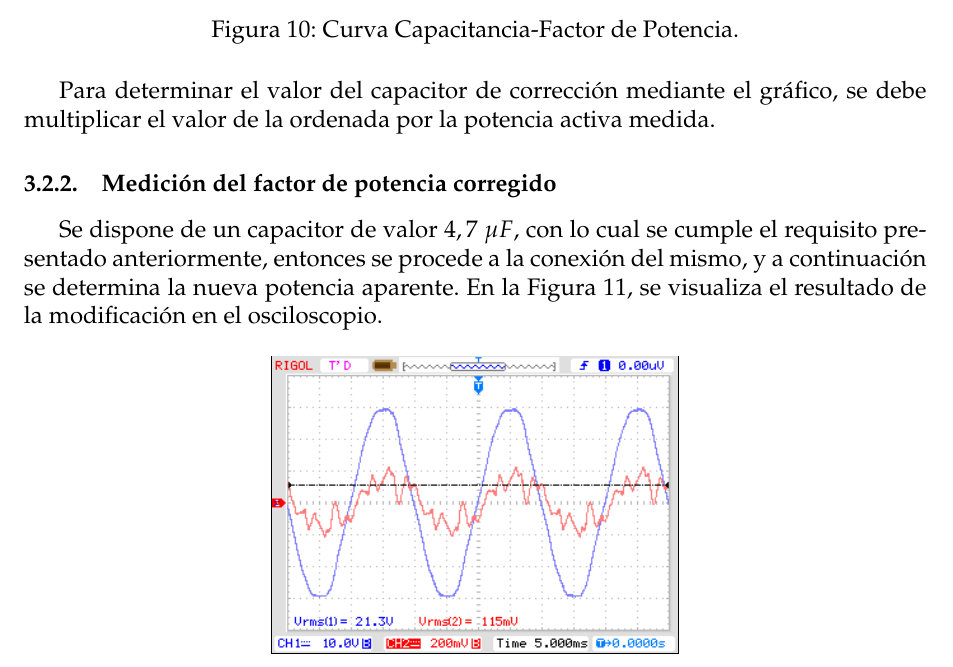
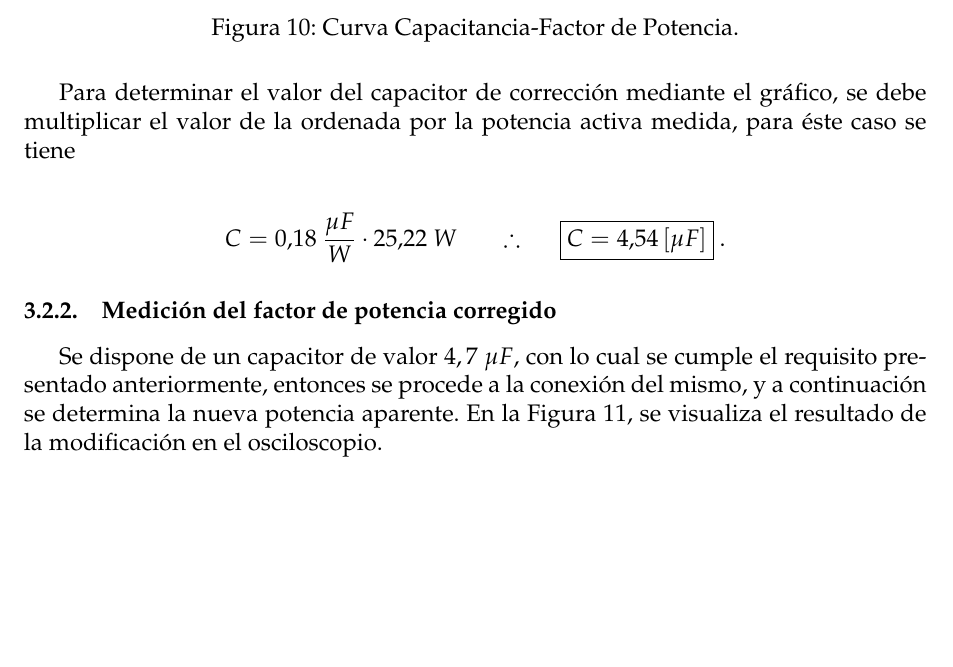
Before and after one commit to sebascarmar/TP6_ME1_MedicionDeFactorDePotencia, a LaTeX document (main.tex, which reads Secciones/Subsecciones/ActividadPractica/CorreccionDeFdP.tex): part of page 14 of 15, cut so that both start at the same text, the shorter picture padded with empty space. Compiled offline with pdfLaTeX.

Commit message:
Agrega valor del cálculo gra´fico del capacitor

```diff
--- a/Secciones/Subsecciones/ActividadPractica/CorreccionDeFdP.tex
+++ b/Secciones/Subsecciones/ActividadPractica/CorreccionDeFdP.tex
@@ -19,7 +19,13 @@
         \end{figure}
 
         Para determinar el valor del capacitor de corrección mediante el gráfico, se debe
-        multiplicar el valor de la ordenada por la potencia activa medida.
+        multiplicar el valor de la ordenada por la potencia activa medida, para éste caso
+        se tiene
+
+        \begin{align*}
+          C= 0.18~\frac{\mu F}{W} \cdot 25.22~W \hspace{20pt} \therefore \hspace{20pt} \Aboxed{C=4.54 \left [ \mu F \right ]}~.
+        \end{align*}
+
 
     \subsubsection{Medición del factor de potencia corregido}\label{subsubsec:Medicion del factor de potencia corregido}
 
```
